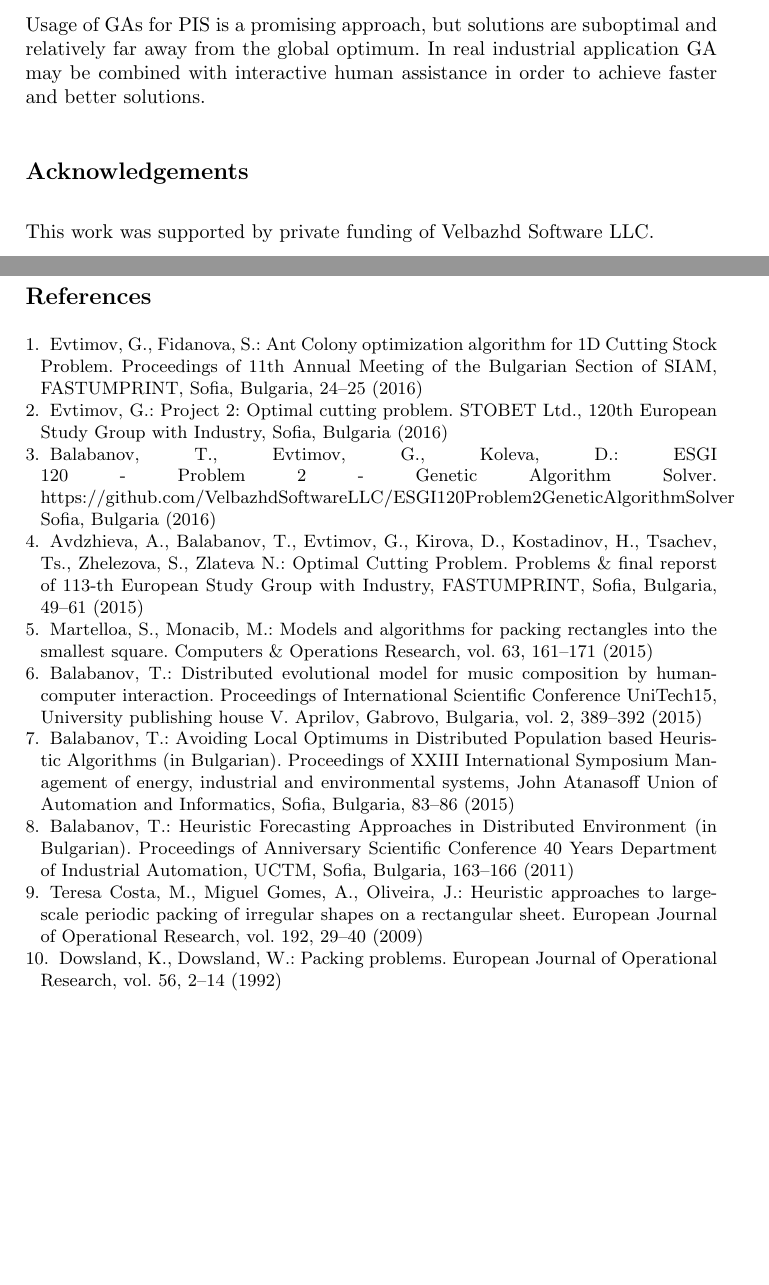
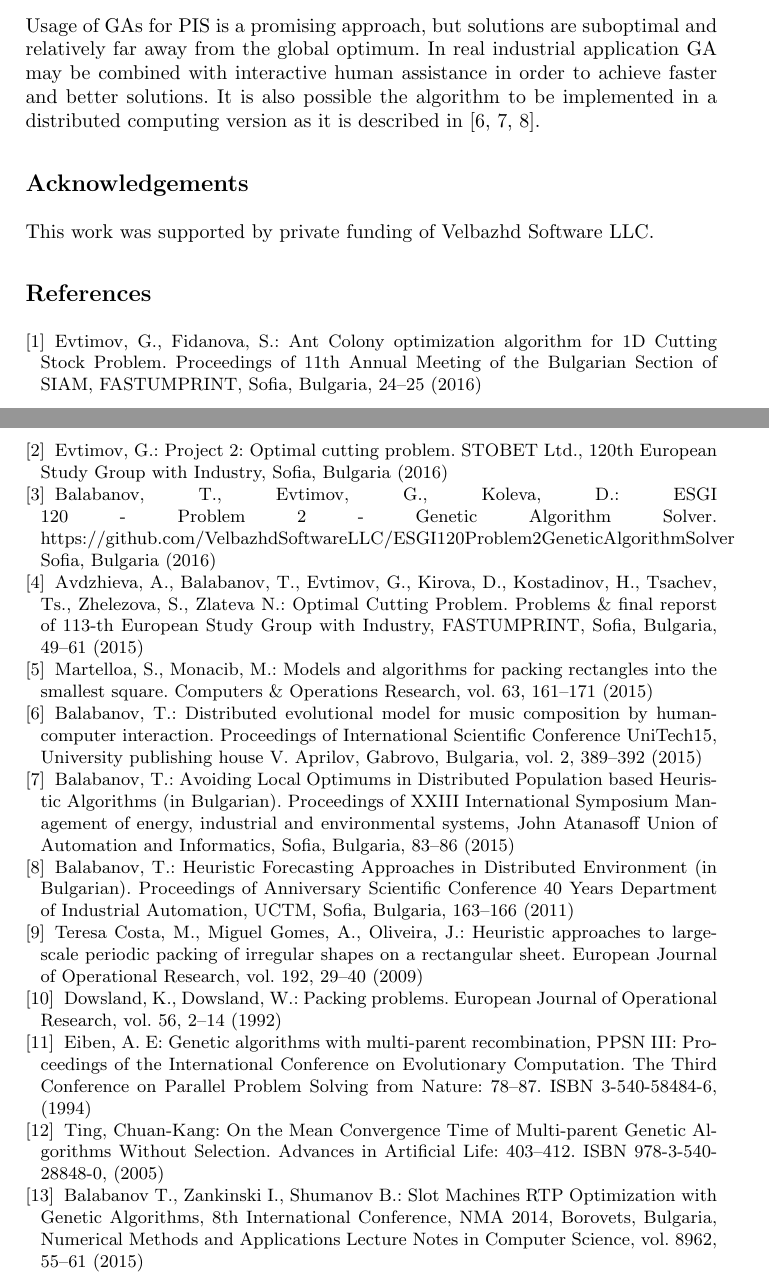
Before and after one commit to TodorBalabanov/Large-Scale-Scientific-Computations-2017, a LaTeX paper (2dOptimalCuttingWithPopulationBasedAlgorithms/2dOptimalCuttingWithPopulationBasedAlgorithms.tex): two parts of pages 6 and 7 of 7 before the commit and two parts of pages 7 and 8 of 8 after it, joined at a grey line, cut so that both start at the same text, the shorter picture padded with empty space. Compiled offline with pdfLaTeX.

Commit message:
Genetic algorithms description was added.

```diff
--- a/2dOptimalCuttingWithPopulationBasedAlgorithms/2dOptimalCuttingWithPopulationBasedAlgorithms.tex
+++ b/2dOptimalCuttingWithPopulationBasedAlgorithms/2dOptimalCuttingWithPopulationBasedAlgorithms.tex
@@ -109,7 +117,7 @@ It is obvious that the two biggest triangles are problematic in the optimal pack
 %
 \section{Conclusions}
 %
-Usage of GAs for PIS is a promising approach, but solutions are suboptimal and relatively far away from the global optimum. In real industrial application GA may be combined with interactive human assistance in order to achieve faster and better solutions.
+Usage of GAs for PIS is a promising approach, but solutions are suboptimal and relatively far away from the global optimum. In real industrial application GA may be combined with interactive human assistance in order to achieve faster and better solutions. It is also possible the algorithm to be implemented in a distributed computing version as it is described in [6, 7, 8].
 %
 \section*{Acknowledgements}
 %
@@ -120,55 +128,69 @@ This work was supported by private funding of Velbazhd Software LLC.
 %
 \begin{thebibliography}{}
 %
-\bibitem {evti:fid}
+\bibitem[1]{evti:fid}
 Evtimov, G., Fidanova, S.:
 Ant Colony optimization algorithm for 1D Cutting Stock Problem.
 Proceedings of 11th Annual Meeting of the Bulgarian Section of SIAM, FASTUMPRINT, Sofia, Bulgaria, 24--25 (2016)
 %
-\bibitem {evti}
+\bibitem[2]{evti}
 Evtimov, G.:
 Project 2: Optimal cutting problem.
 STOBET Ltd., 120th European Study Group with Industry, Sofia, Bulgaria  (2016)
 %
-\bibitem {bal:evti}
+\bibitem[3]{bal:evti}
 Balabanov, T., Evtimov, G., Koleva, D.:
 ESGI 120 - Problem 2 - Genetic Algorithm Solver.
 https://github.com/VelbazhdSoftwareLLC/ESGI120Problem2GeneticAlgorithmSolver Sofia, Bulgaria  (2016)
 %
-\bibitem {avdz:bal}
+\bibitem[4]{avdz:bal}
 Avdzhieva, A., Balabanov, T., Evtimov, G., Kirova, D., Kostadinov, H., Tsachev, Ts., Zhelezova, S., Zlateva N.:
 Optimal Cutting Problem.
 Problems \& final reporst of 113-th European Study Group with Industry, FASTUMPRINT, Sofia, Bulgaria, 49--61 (2015)
 %
-\bibitem {mart:mon}
+\bibitem[5]{mart:mon}
 Martelloa, S., Monacib, M.:
 Models and algorithms for packing rectangles into the smallest square.
 Computers \& Operations Research, vol. 63, 161--171 (2015)
 %
-\bibitem {bal:1}
+\bibitem[6]{bal:1}
 Balabanov, T.:
 Distributed evolutional model for music composition by human-computer interaction.
 Proceedings of International Scientific Conference UniTech15, University publishing house V. Aprilov, Gabrovo, Bulgaria, vol. 2, 389--392 (2015)
 %
-\bibitem {bal:2}
+\bibitem[7]{bal:2}
 Balabanov, T.:
 Avoiding Local Optimums in Distributed Population based Heuristic Algorithms (in Bulgarian).
 Proceedings of XXIII International Symposium Management of energy, industrial and environmental systems, John Atanasoff Union of Automation and Informatics, Sofia, Bulgaria, 83--86 (2015)
 %
-\bibitem {bal:3}
+\bibitem[8]{bal:3}
 Balabanov, T.:
 Heuristic Forecasting Approaches in Distributed Environment (in Bulgarian).
 Proceedings of Anniversary Scientific Conference 40 Years Department of Industrial Automation, UCTM, Sofia, Bulgaria, 163--166 (2011)
 %
-\bibitem {tere:mig}
+\bibitem[9]{tere:mig}
 Teresa Costa, M.,  Miguel Gomes, A., Oliveira, J.:
 Heuristic approaches to large-scale periodic packing of irregular shapes on a rectangular sheet.
 European Journal of Operational Research, vol. 192, 29--40 (2009)
 %
-\bibitem {dows:dows}
+\bibitem[10]{dows:dows}
 Dowsland, K., Dowsland, W.:
 Packing problems.
 European Journal of Operational Research, vol. 56, 2--14 (1992)
 %
+\bibitem[11]{1eibe}
+Eiben, A. E:
+Genetic algorithms with multi-parent recombination,
+PPSN III: Proceedings of the International Conference on Evolutionary Computation. The Third Conference on Parallel Problem Solving from Nature: 78–87. ISBN 3-540-58484-6, (1994)
+%
+\bibitem[12]{1ting}
+Ting, Chuan-Kang:
+On the Mean Convergence Time of Multi-parent Genetic Algorithms Without Selection. Advances in Artificial Life: 403–412. ISBN 978-3-540-28848-0, (2005)
+%
+\bibitem[13]{1bala:znak:shum}
+Balabanov T., Zankinski I., Shumanov B.:
+Slot Machines RTP Optimization with Genetic Algorithms,
+8th International Conference, NMA 2014, Borovets, Bulgaria, Numerical Methods and Applications Lecture Notes in Computer Science, vol. 8962, 55--61 (2015)
+%
 \end{thebibliography}
 \end{document}
```
Also changed, not shown: 2dOptimalCuttingWithPopulationBasedAlgorithms/2dOptimalCuttingWithPopulationBasedAlgorithms.tex (8 more changed lines).
